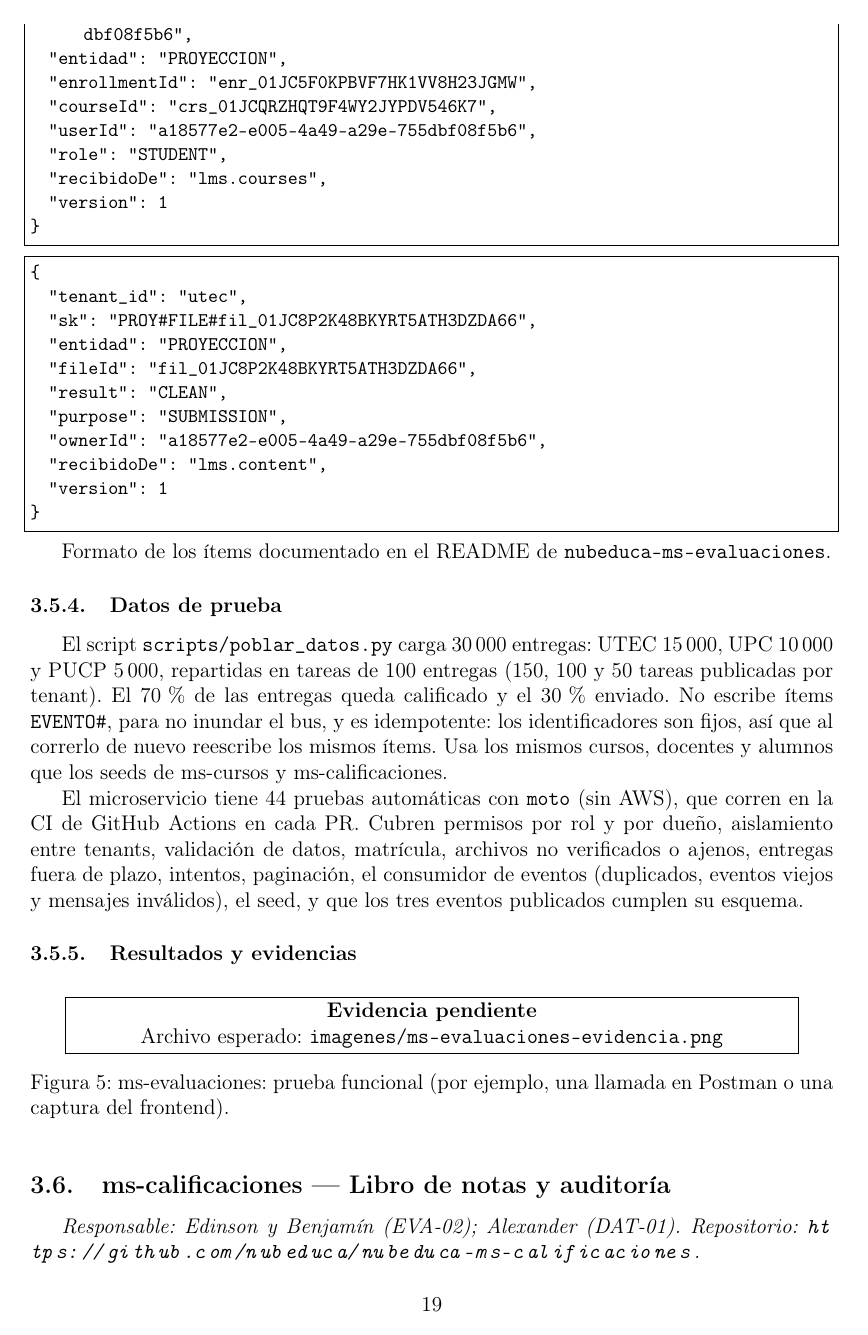
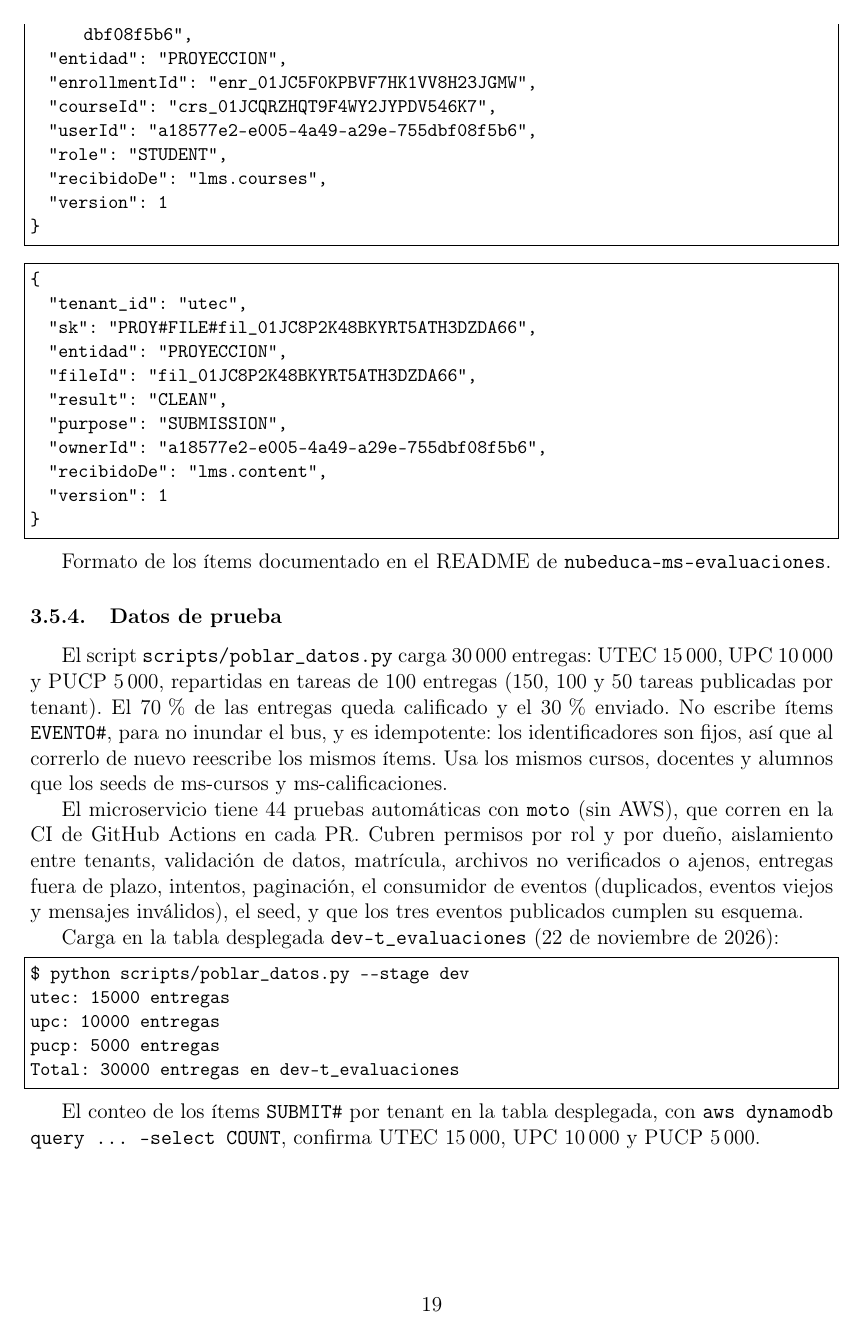
Before and after one commit to nubeduca/nubeduca-informe, a LaTeX document (latex/main.tex, which reads latex/secciones/microservicios/ms-evaluaciones.tex): page 20 of 43 before the commit and page 20 of 44 after it. Compiled offline with pdfLaTeX.

Commit message:
DOC-02: evidencia y datos reales del seed de ms-evaluaciones

```diff
--- a/latex/secciones/microservicios/ms-evaluaciones.tex
+++ b/latex/secciones/microservicios/ms-evaluaciones.tex
@@ -144,5 +144,18 @@ Formato de los ítems documentado en el README de \texttt{nubeduca-ms-evaluacion
 El script \texttt{scripts/poblar\_datos.py} carga 30\,000 entregas: UTEC 15\,000, UPC 10\,000 y PUCP 5\,000, repartidas en tareas de 100 entregas (150, 100 y 50 tareas publicadas por tenant). El 70\,\% de las entregas queda calificado y el 30\,\% enviado. No escribe ítems \texttt{EVENTO\#}, para no inundar el bus, y es idempotente: los identificadores son fijos, así que al correrlo de nuevo reescribe los mismos ítems. Usa los mismos cursos, docentes y alumnos que los seeds de ms-cursos y ms-calificaciones.
 
 El microservicio tiene 44 pruebas automáticas con \texttt{moto} (sin AWS), que corren en la CI de GitHub Actions en cada PR. Cubren permisos por rol y por dueño, aislamiento entre tenants, validación de datos, matrícula, archivos no verificados o ajenos, entregas fuera de plazo, intentos, paginación, el consumidor de eventos (duplicados, eventos viejos y mensajes inválidos), el seed, y que los tres eventos publicados cumplen su esquema.
+
+Carga en la tabla desplegada \texttt{dev-t\_evaluaciones} (22 de noviembre de 2026):
+
+\begin{lstlisting}
+$ python scripts/poblar_datos.py --stage dev
+utec: 15000 entregas
+upc: 10000 entregas
+pucp: 5000 entregas
+Total: 30000 entregas en dev-t_evaluaciones
+\end{lstlisting}
+
+El conteo de los ítems \texttt{SUBMIT\#} por tenant en la tabla desplegada, con \texttt{aws dynamodb query ... --select COUNT}, confirma UTEC 15\,000, UPC 10\,000 y PUCP 5\,000.
+
 \subsubsection{Resultados y evidencias}
-\evidencia{ms-evaluaciones-evidencia.png}{ms-evaluaciones: prueba funcional (por ejemplo, una llamada en Postman o una captura del frontend).}{fig:ms-evaluaciones}
+\evidencia{ms-evaluaciones-evidencia.png}{ms-evaluaciones desplegado en AWS: \texttt{GET /assignments/\{assignmentId\}/submissions} como docente de UTEC devuelve 200 con las entregas del seed (\texttt{SUBMITTED} y \texttt{GRADED}).}{fig:ms-evaluaciones}
```
Also changed, not shown: latex/imagenes/ms-evaluaciones-evidencia.png (added).
